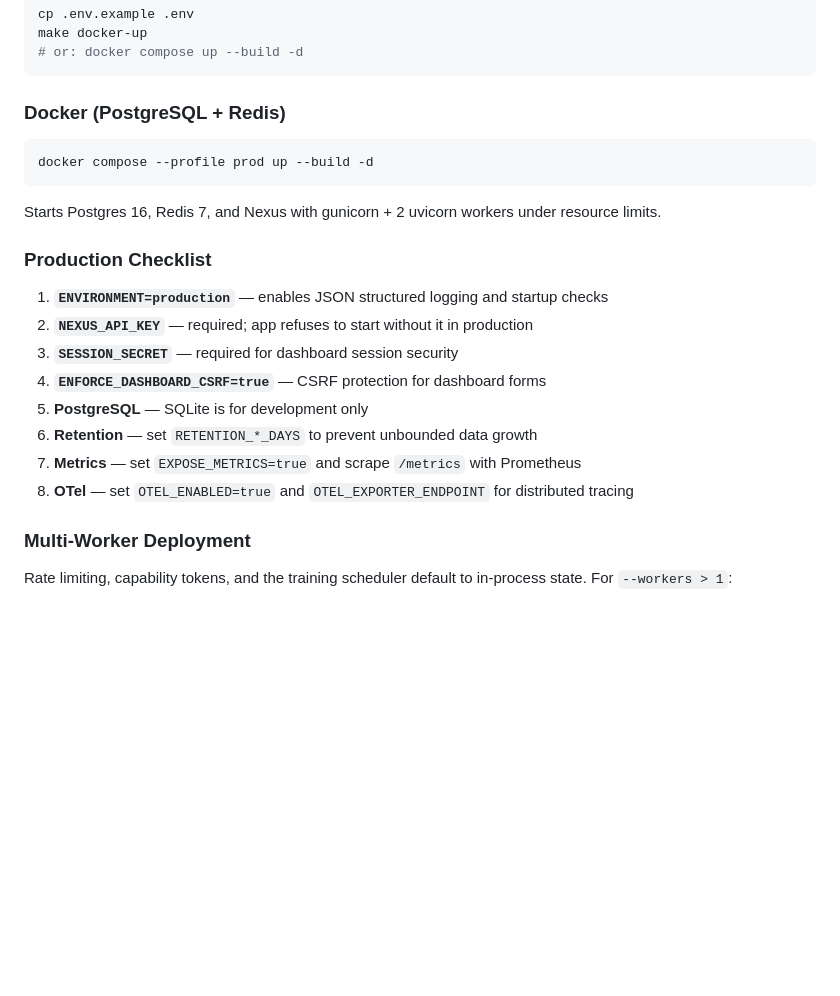
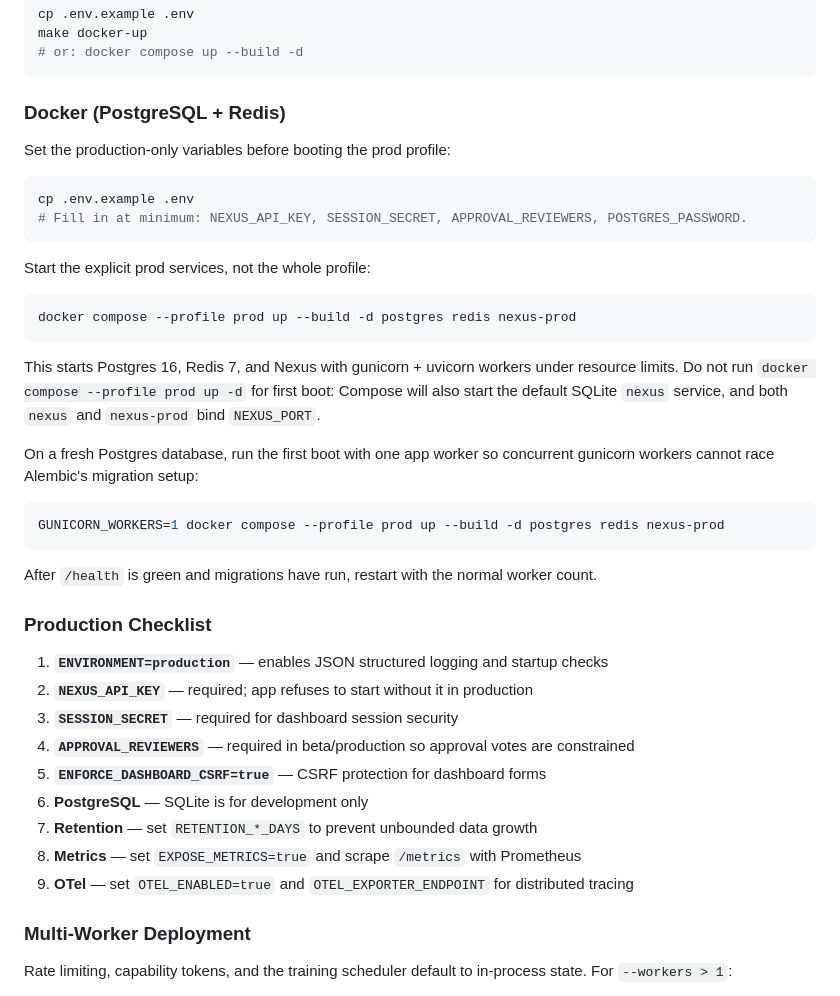
Before and after one commit to denial-web/nexus-agent, a Markdown page: README.md, the part around the change. Drawn GitHub-style; blank space fills up the shorter version.

Commit message:
Document safe Docker prod-profile boot
Record the explicit prod service command and first-boot single-worker guard found during local smoke testing so operators avoid the default service port conflict and Alembic worker race.

Co-authored-by: Cursor <cursoragent@cursor.com>

````diff
--- a/README.md
+++ b/README.md
@@ -681,22 +681,43 @@ make docker-up
 
 ### Docker (PostgreSQL + Redis)
 
+Set the production-only variables before booting the prod profile:
+
 ```bash
-docker compose --profile prod up --build -d
+cp .env.example .env
+# Fill in at minimum: NEXUS_API_KEY, SESSION_SECRET, APPROVAL_REVIEWERS, POSTGRES_PASSWORD.
 ```
 
-Starts Postgres 16, Redis 7, and Nexus with gunicorn + 2 uvicorn workers under resource limits.
+Start the explicit prod services, not the whole profile:
+
+```bash
+docker compose --profile prod up --build -d postgres redis nexus-prod
+```
+
+This starts Postgres 16, Redis 7, and Nexus with gunicorn + uvicorn workers under resource limits.
+Do not run `docker compose --profile prod up -d` for first boot: Compose will also start the
+default SQLite `nexus` service, and both `nexus` and `nexus-prod` bind `NEXUS_PORT`.
+
+On a fresh Postgres database, run the first boot with one app worker so concurrent gunicorn
+workers cannot race Alembic's migration setup:
+
+```bash
+GUNICORN_WORKERS=1 docker compose --profile prod up --build -d postgres redis nexus-prod
+```
+
+After `/health` is green and migrations have run, restart with the normal worker count.
 
 ### Production Checklist
 
 1. **`ENVIRONMENT=production`** — enables JSON structured logging and startup checks
 2. **`NEXUS_API_KEY`** — required; app refuses to start without it in production
 3. **`SESSION_SECRET`** — required for dashboard session security
-4. **`ENFORCE_DASHBOARD_CSRF=true`** — CSRF protection for dashboard forms
-5. **PostgreSQL** — SQLite is for development only
-6. **Retention** — set `RETENTION_*_DAYS` to prevent unbounded data growth
-7. **Metrics** — set `EXPOSE_METRICS=true` and scrape `/metrics` with Prometheus
-8. **OTel** — set `OTEL_ENABLED=true` and `OTEL_EXPORTER_ENDPOINT` for distributed tracing
+4. **`APPROVAL_REVIEWERS`** — required in beta/production so approval votes are constrained
+5. **`ENFORCE_DASHBOARD_CSRF=true`** — CSRF protection for dashboard forms
+6. **PostgreSQL** — SQLite is for development only
+7. **Retention** — set `RETENTION_*_DAYS` to prevent unbounded data growth
+8. **Metrics** — set `EXPOSE_METRICS=true` and scrape `/metrics` with Prometheus
+9. **OTel** — set `OTEL_ENABLED=true` and `OTEL_EXPORTER_ENDPOINT` for distributed tracing
 
 ### Multi-Worker Deployment
 
````
Also changed, not shown: AGENTS.md (+11 -4 lines).
